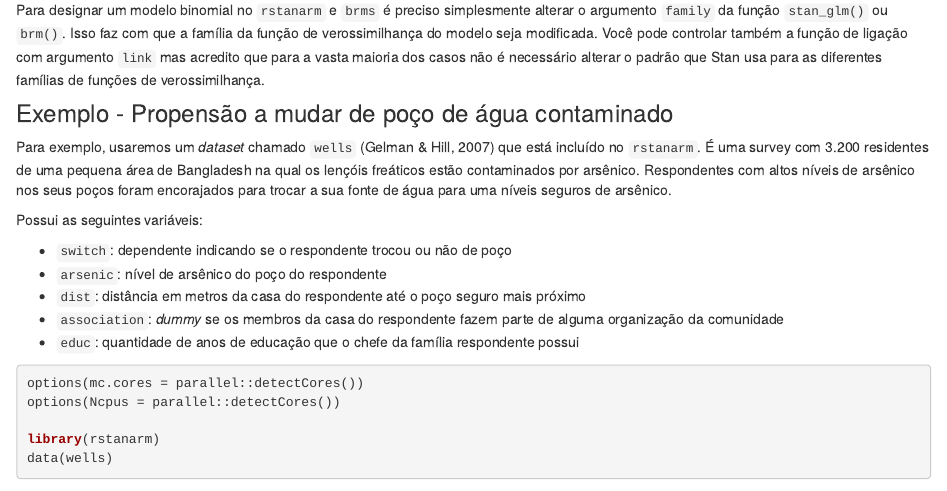
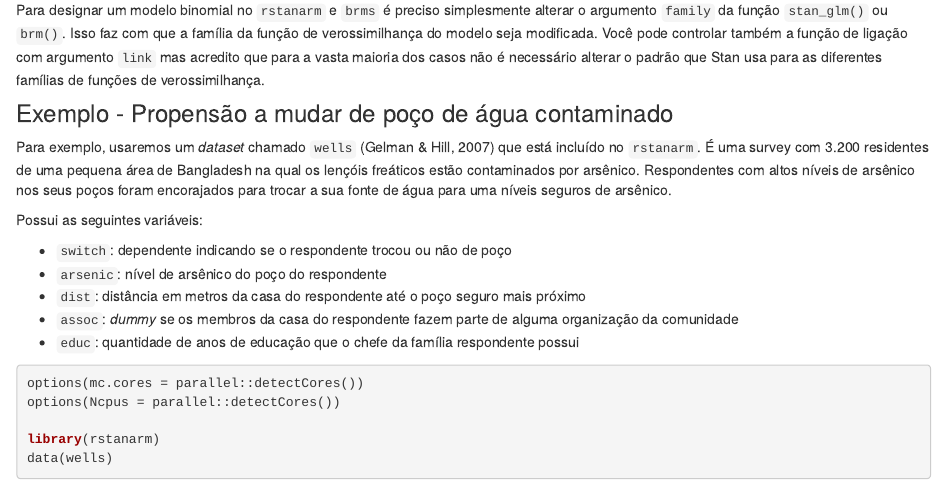
Before and after one commit to storopoli/Estatistica-Bayesiana, an R Markdown document (7-Regressao_Logistica.Rmd): the page in a window 1100 px wide, from 2940 px down. Rendered offline with R 4.5, knitr and Pandoc, with nearby package versions; drawn as R Markdown's standard HTML page in place of the format the file asks for; some code elsewhere in the file could not run offline; a font, style sheet, LaTeX package, included part or bibliography that could not be used is replaced or left out.

Commit message:
Update 7-Regressao_Logistica.Rmd
corrigido a variável assoc, que estava escrito associations

````diff
--- a/7-Regressao_Logistica.Rmd
+++ b/7-Regressao_Logistica.Rmd
@@ -154,7 +154,7 @@ Possui as seguintes variáveis:
 -   `switch`: dependente indicando se o respondente trocou ou não de poço
 -   `arsenic`: nível de arsênico do poço do respondente
 -   `dist`: distância em metros da casa do respondente até o poço seguro mais próximo
--   `association`: *dummy* se os membros da casa do respondente fazem parte de alguma organização da comunidade
+-   `assoc`: *dummy* se os membros da casa do respondente fazem parte de alguma organização da comunidade
 -   `educ`: quantidade de anos de educação que o chefe da família respondente possui
 
 ```{r rstanarm}
````
